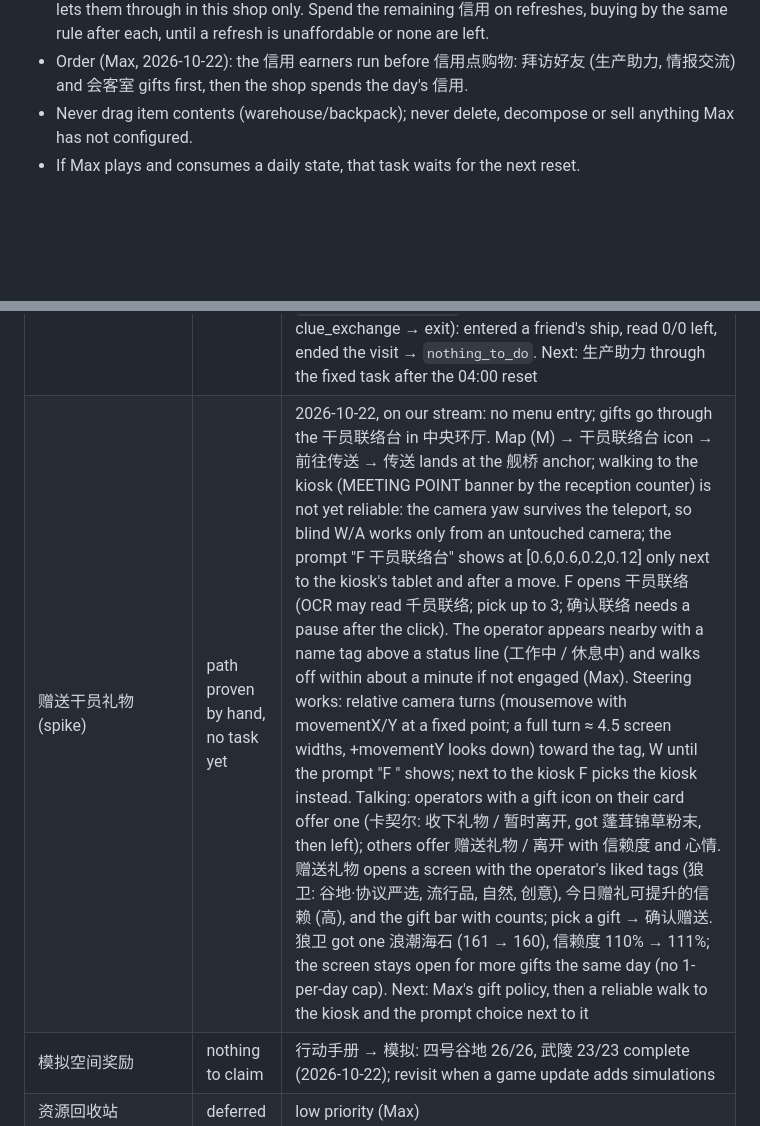
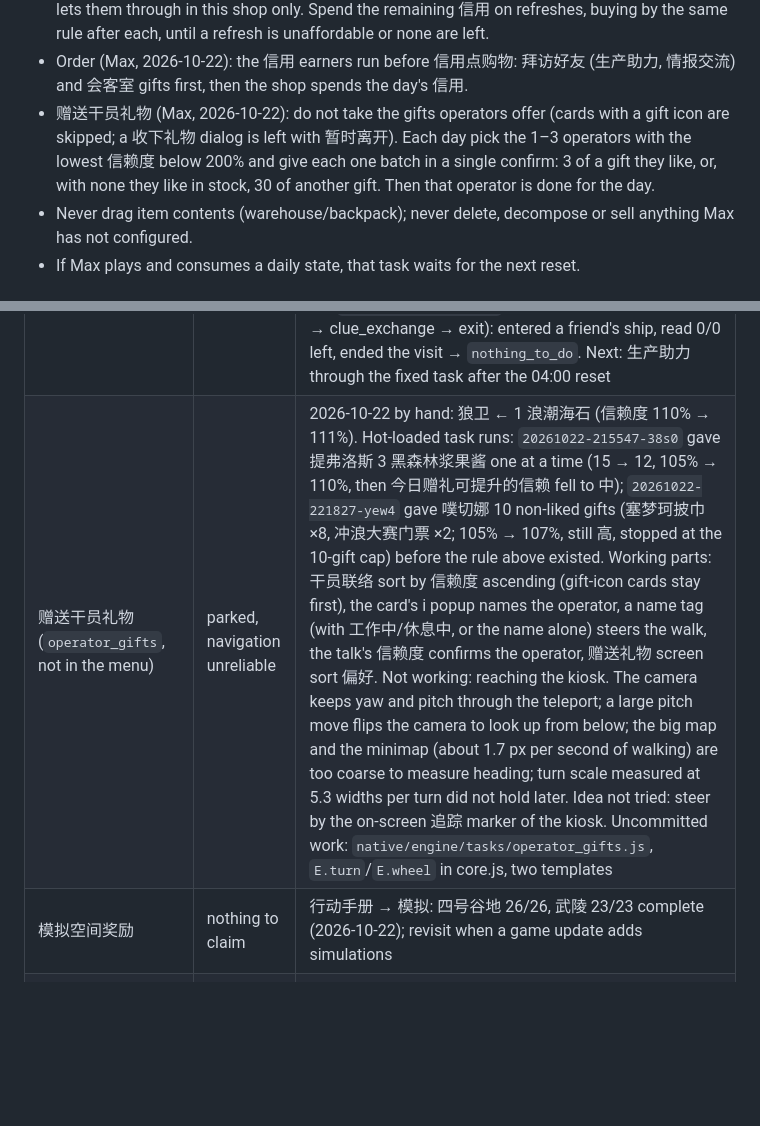
Before and after one commit to max1874/endfield-cloud, a Markdown page: GOAL.md, 2 parts joined by grey strips. Drawn GitHub-style; blank space fills up the shorter version.

Commit message:
Record Max's gift rule and the parked operator_gifts state
Co-Authored-By: Claude Opus 5.5 <noreply@anthropic.com>

```diff
--- a/GOAL.md
+++ b/GOAL.md
@@ -107,6 +107,11 @@ Order follows value and dependency. MaaEnd name in brackets for reference.
   none are left.
 - Order (Max, 2026-10-22): the 信用 earners run before 信用点购物: 拜访好友 (生产助力,
   情报交流) and 会客室 gifts first, then the shop spends the day's 信用.
+- 赠送干员礼物 (Max, 2026-10-22): do not take the gifts operators offer (cards with
+  a gift icon are skipped; a 收下礼物 dialog is left with 暂时离开). Each day pick the
+  1–3 operators with the lowest 信赖度 below 200% and give each one batch in a single
+  confirm: 3 of a gift they like, or, with none they like in stock, 30 of another
+  gift. Then that operator is done for the day.
 - Never drag item contents (warehouse/backpack); never delete, decompose or sell
   anything Max has not configured.
 - If Max plays and consumes a daily state, that task waits for the next reset.
@@ -136,7 +141,7 @@ Order follows value and dependency. MaaEnd name in brackets for reference.
 | 会客室 线索赠予/交流 (`clue_exchange`) | partial | one gift by hand 2026-10-22 12:53 (寂语修会的线索 05: stock 2 → 1, 获得奖励 信用 40, 信用 148 → 188); task's `nothing_to_do` live (`20261022-125737-c4ol`: all 7 types read, 3 at 1, 4 greyed at 0; 线索交流 running, 03:53:50 left). 快速赠予重复线索 stayed disabled with a duplicate. 16:52: the ended exchange shows 情报交流结束 (额外奖励 信用 90, 6 friends, 确认; Esc does not close it), now confirmed by the task or by navigation (`20261022-165414-w9nx`, hot-loaded); a new exchange needs all 7 types on the board (集齐所有线索可开展情报交流, base reward 400), only 3 placed. Next: gift path when a type reaches 2; start 线索交流 once the board is full (快速填入 not yet seen enabled) |
 | 信用点购物 (`credit_shop`) | partial | hot-loaded runs 2026-10-22: 收取信用 through the task in run `20261022-141756-5l6m` (获得奖励 信用 360, 188 → 548; then failed on the unknown 无待领取信用 state, now recognized); `-141937-4qqb` bought both −75% cards (折金票 ×2000 for 35: 548 → 513; 武器检查单元 ×30 for 22: 513 → 491); `-142237-upa1` refreshed (80: 491 → 411, 次数 4 → 3) and bought the new −75% 折金票 (411 → 376); `-142427-298f` passed: 嵌晶玉 ×25 at −25% for 300 信用 (376 → 76; 嵌晶玉 23735 → 23760 on the menu), then stopped at refresh cost 120 > 76. bundled build run `20261022-142628-rr5m` (session start → credit_shop → clue_exchange → session exit): `nothing_to_do`, refresh 120 > 信用 76. bundled build run `20261022-164526-18ty` passed after 拜访好友: refresh 120 (426 → 306, 次数 3 → 2), 嵌晶玉 ×25 for 300 (306 → 6), stopped at refresh 160 > 6. Next: the collect path through the bundled build after the 04:00 reset |
 | 拜访好友 (`visit_friends`) | partial | hot-loaded runs 2026-10-22: `20261022-164345-lni9` passed: 4 情报交流 at 4 friends through the task (count 4 → 0, 信用 +50 each, 226 → 426), visit ended back to the world. 生产助力 through the task only once (`-163829-3llv`: 制造舱 II, count 3 → 2, 信用 166 → 186); the other presses were lost because the cursor left right after the click, now delayed; earlier assists by hand. bundled build run `20261022-165527-8wi8` (session start → visit_friends → clue_exchange → exit): entered a friend's ship, read 0/0 left, ended the visit → `nothing_to_do`. Next: 生产助力 through the fixed task after the 04:00 reset |
-| 赠送干员礼物 (spike) | path proven by hand, no task yet | 2026-10-22, on our stream: no menu entry; gifts go through the 干员联络台 in 中央环厅. Map (M) → 干员联络台 icon → 前往传送 → 传送 lands at the 舰桥 anchor; walking to the kiosk (MEETING POINT banner by the reception counter) is not yet reliable: the camera yaw survives the teleport, so blind W/A works only from an untouched camera; the prompt "F 干员联络台" shows at [0.6,0.6,0.2,0.12] only next to the kiosk's tablet and after a move. F opens 干员联络 (OCR may read 千员联络; pick up to 3; 确认联络 needs a pause after the click). The operator appears nearby with a name tag above a status line (工作中 / 休息中) and walks off within about a minute if not engaged (Max). Steering works: relative camera turns (mousemove with movementX/Y at a fixed point; a full turn ≈ 4.5 screen widths, +movementY looks down) toward the tag, W until the prompt "F <name>" shows; next to the kiosk F picks the kiosk instead. Talking: operators with a gift icon on their card offer one (卡契尔: 收下礼物 / 暂时离开, got 蓬茸锦草粉末, then left); others offer 赠送礼物 / 离开 with 信赖度 and 心情. 赠送礼物 opens a screen with the operator's liked tags (狼卫: 谷地·协议严选, 流行品, 自然, 创意), 今日赠礼可提升的信赖 (高), and the gift bar with counts; pick a gift → 确认赠送. 狼卫 got one 浪潮海石 (161 → 160), 信赖度 110% → 111%; the screen stays open for more gifts the same day (no 1-per-day cap). Next: Max's gift policy, then a reliable walk to the kiosk and the prompt choice next to it |
+| 赠送干员礼物 (`operator_gifts`, not in the menu) | parked, navigation unreliable | 2026-10-22 by hand: 狼卫 ← 1 浪潮海石 (信赖度 110% → 111%). Hot-loaded task runs: `20261022-215547-38s0` gave 提弗洛斯 3 黑森林浆果酱 one at a time (15 → 12, 105% → 110%, then 今日赠礼可提升的信赖 fell to 中); `20261022-221827-yew4` gave 噗切娜 10 non-liked gifts (塞梦珂披巾 ×8, 冲浪大赛门票 ×2; 105% → 107%, still 高, stopped at the 10-gift cap) before the rule above existed. Working parts: 干员联络 sort by 信赖度 ascending (gift-icon cards stay first), the card's i popup names the operator, a name tag (with 工作中/休息中, or the name alone) steers the walk, the talk's 信赖度 confirms the operator, 赠送礼物 screen sort 偏好. Not working: reaching the kiosk. The camera keeps yaw and pitch through the teleport; a large pitch move flips the camera to look up from below; the big map and the minimap (about 1.7 px per second of walking) are too coarse to measure heading; turn scale measured at 5.3 widths per turn did not hold later. Idea not tried: steer by the on-screen 追踪 marker of the kiosk. Uncommitted work: `native/engine/tasks/operator_gifts.js`, `E.turn`/`E.wheel` in core.js, two templates |
 | 模拟空间奖励 | nothing to claim | 行动手册 → 模拟: 四号谷地 26/26, 武陵 23/23 complete (2026-10-22); revisit when a game update adds simulations |
 | 资源回收站 | deferred | low priority (Max) |
 | Other Phase 1–4 tasks | not started | |
```
